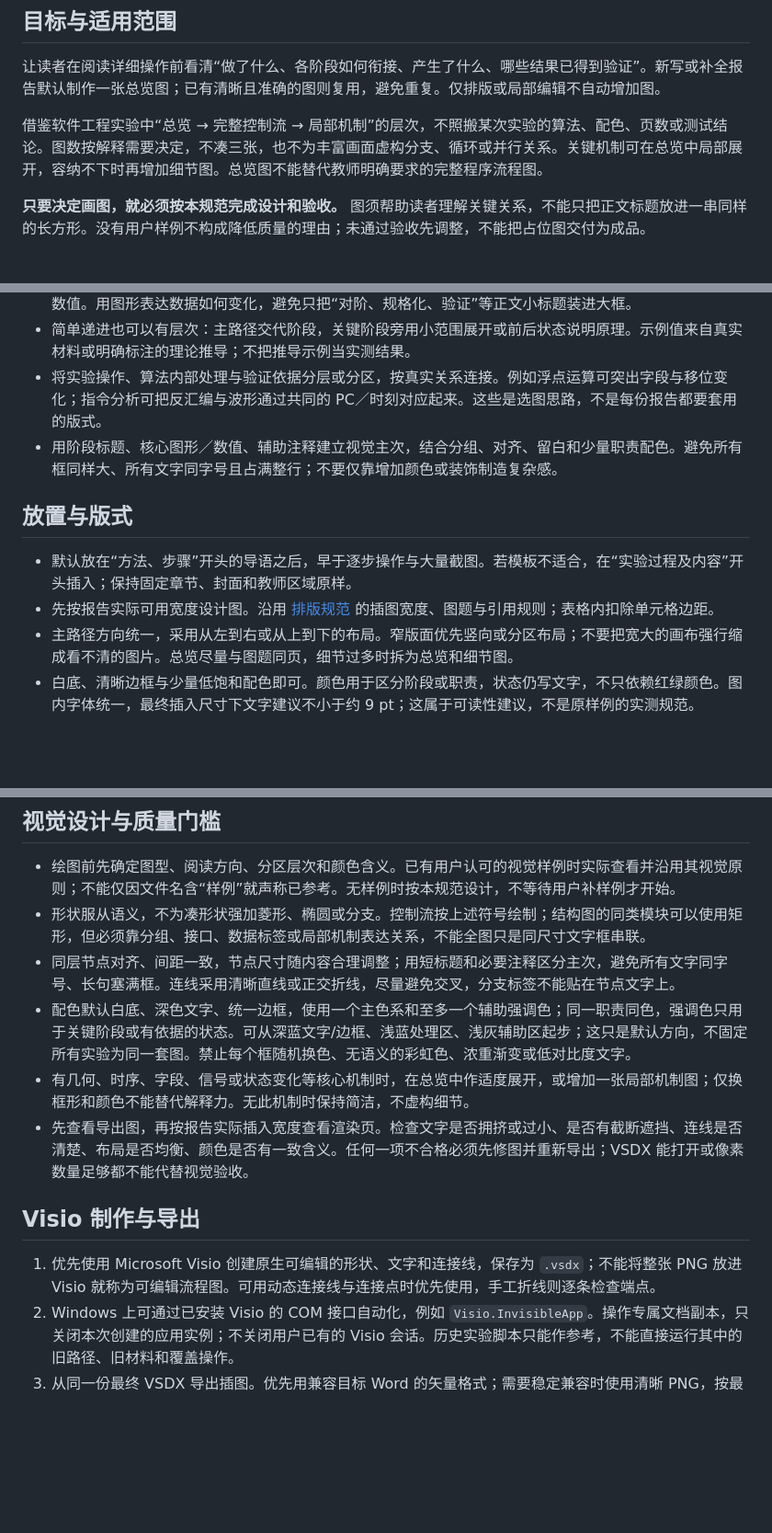
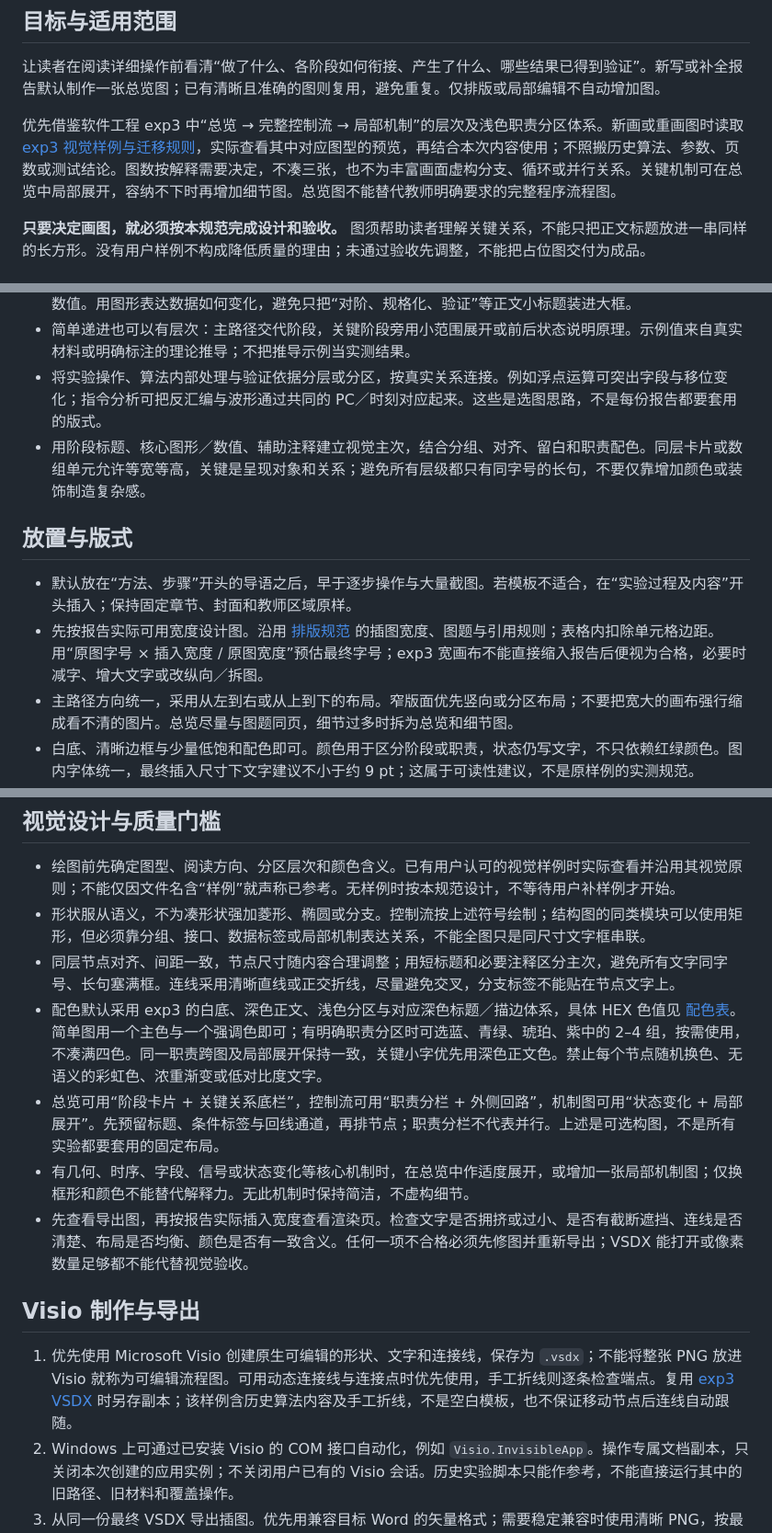
Before and after one commit to Tcskywttc/lab-report-skill, a Markdown page: lab-report/references/flowchart-guide.md, 3 parts joined by grey strips. Shown at 92% size. GitHub-like rendering; blank space fills up the shorter version.

```diff
--- a/lab-report/references/flowchart-guide.md
+++ b/lab-report/references/flowchart-guide.md
@@ -4,7 +4,7 @@
 
 让读者在阅读详细操作前看清“做了什么、各阶段如何衔接、产生了什么、哪些结果已得到验证”。新写或补全报告默认制作一张总览图；已有清晰且准确的图则复用，避免重复。仅排版或局部编辑不自动增加图。
 
-借鉴软件工程实验中“总览 → 完整控制流 → 局部机制”的层次，不照搬某次实验的算法、配色、页数或测试结论。图数按解释需要决定，不凑三张，也不为丰富画面虚构分支、循环或并行关系。关键机制可在总览中局部展开，容纳不下时再增加细节图。总览图不能替代教师明确要求的完整程序流程图。
+优先借鉴软件工程 exp3 中“总览 → 完整控制流 → 局部机制”的层次及浅色职责分区体系。新画或重画图时读取 [exp3 视觉样例与迁移规则](visio-exp3-design.md)，实际查看其中对应图型的预览，再结合本次内容使用；不照搬历史算法、参数、页数或测试结论。图数按解释需要决定，不凑三张，也不为丰富画面虚构分支、循环或并行关系。关键机制可在总览中局部展开，容纳不下时再增加细节图。总览图不能替代教师明确要求的完整程序流程图。
 
 **只要决定画图，就必须按本规范完成设计和验收。** 图须帮助读者理解关键关系，不能只把正文标题放进一串同样的长方形。没有用户样例不构成降低质量的理由；未通过验收先调整，不能把占位图交付为成品。
 
@@ -22,12 +22,12 @@
 - 对有明确内部机制的实验，优先把关键对象画出来，例如位字段、数组单元、端口、模块接口或变换前后的数值。用图形表达数据如何变化，避免只把“对阶、规格化、验证”等正文小标题装进大框。
 - 简单递进也可以有层次：主路径交代阶段，关键阶段旁用小范围展开或前后状态说明原理。示例值来自真实材料或明确标注的理论推导；不把推导示例当实测结果。
 - 将实验操作、算法内部处理与验证依据分层或分区，按真实关系连接。例如浮点运算可突出字段与移位变化；指令分析可把反汇编与波形通过共同的 PC／时刻对应起来。这些是选图思路，不是每份报告都要套用的版式。
-- 用阶段标题、核心图形／数值、辅助注释建立视觉主次，结合分组、对齐、留白和少量职责配色。避免所有框同样大、所有文字同字号且占满整行；不要仅靠增加颜色或装饰制造复杂感。
+- 用阶段标题、核心图形／数值、辅助注释建立视觉主次，结合分组、对齐、留白和职责配色。同层卡片或数组单元允许等宽等高，关键是呈现对象和关系；避免所有层级都只有同字号的长句，不要仅靠增加颜色或装饰制造复杂感。
 
 ## 放置与版式
 
 - 默认放在“方法、步骤”开头的导语之后，早于逐步操作与大量截图。若模板不适合，在“实验过程及内容”开头插入；保持固定章节、封面和教师区域原样。
-- 先按报告实际可用宽度设计图。沿用 [排版规范](formatting-standard.md) 的插图宽度、图题与引用规则；表格内扣除单元格边距。
+- 先按报告实际可用宽度设计图。沿用 [排版规范](formatting-standard.md) 的插图宽度、图题与引用规则；表格内扣除单元格边距。用“原图字号 × 插入宽度 / 原图宽度”预估最终字号；exp3 宽画布不能直接缩入报告后便视为合格，必要时减字、增大文字或改纵向／拆图。
 - 主路径方向统一，采用从左到右或从上到下的布局。窄版面优先竖向或分区布局；不要把宽大的画布强行缩成看不清的图片。总览尽量与图题同页，细节过多时拆为总览和细节图。
 - 白底、清晰边框与少量低饱和配色即可。颜色用于区分阶段或职责，状态仍写文字，不只依赖红绿颜色。图内字体统一，最终插入尺寸下文字建议不小于约 9 pt；这属于可读性建议，不是原样例的实测规范。
 - 控制流使用常见语义：起止用圆角框或椭圆，处理用矩形，判断用菱形，输入输出用平行四边形；概览可使用分组模块。条件边标“是／否”或具体条件，循环回边与汇合点必须明确。
@@ -38,13 +38,14 @@
 - 绘图前先确定图型、阅读方向、分区层次和颜色含义。已有用户认可的视觉样例时实际查看并沿用其视觉原则；不能仅因文件名含“样例”就声称已参考。无样例时按本规范设计，不等待用户补样例才开始。
 - 形状服从语义，不为凑形状强加菱形、椭圆或分支。控制流按上述符号绘制；结构图的同类模块可以使用矩形，但必须靠分组、接口、数据标签或局部机制表达关系，不能全图只是同尺寸文字框串联。
 - 同层节点对齐、间距一致，节点尺寸随内容合理调整；用短标题和必要注释区分主次，避免所有文字同字号、长句塞满框。连线采用清晰直线或正交折线，尽量避免交叉，分支标签不能贴在节点文字上。
-- 配色默认白底、深色文字、统一边框，使用一个主色系和至多一个辅助强调色；同一职责同色，强调色只用于关键阶段或有依据的状态。可从深蓝文字/边框、浅蓝处理区、浅灰辅助区起步；这只是默认方向，不固定所有实验为同一套图。禁止每个框随机换色、无语义的彩虹色、浓重渐变或低对比度文字。
+- 配色默认采用 exp3 的白底、深色正文、浅色分区与对应深色标题／描边体系，具体 HEX 色值见 [配色表](visio-exp3-design.md#配色实际色值与使用方式)。简单图用一个主色与一个强调色即可；有明确职责分区时可选蓝、青绿、琥珀、紫中的 2–4 组，按需使用，不凑满四色。同一职责跨图及局部展开保持一致，关键小字优先用深色正文色。禁止每个节点随机换色、无语义的彩虹色、浓重渐变或低对比度文字。
+- 总览可用“阶段卡片 + 关键关系底栏”，控制流可用“职责分栏 + 外侧回路”，机制图可用“状态变化 + 局部展开”。先预留标题、条件标签与回线通道，再排节点；职责分栏不代表并行。上述是可选构图，不是所有实验都要套用的固定布局。
 - 有几何、时序、字段、信号或状态变化等核心机制时，在总览中作适度展开，或增加一张局部机制图；仅换框形和颜色不能替代解释力。无此机制时保持简洁，不虚构细节。
 - 先查看导出图，再按报告实际插入宽度查看渲染页。检查文字是否拥挤或过小、是否有截断遮挡、连线是否清楚、布局是否均衡、颜色是否有一致含义。任何一项不合格必须先修图并重新导出；VSDX 能打开或像素数量足够都不能代替视觉验收。
 
 ## Visio 制作与导出
 
-1. 优先使用 Microsoft Visio 创建原生可编辑的形状、文字和连接线，保存为 `.vsdx`；不能将整张 PNG 放进 Visio 就称为可编辑流程图。可用动态连接线与连接点时优先使用，手工折线则逐条检查端点。
+1. 优先使用 Microsoft Visio 创建原生可编辑的形状、文字和连接线，保存为 `.vsdx`；不能将整张 PNG 放进 Visio 就称为可编辑流程图。可用动态连接线与连接点时优先使用，手工折线则逐条检查端点。复用 [exp3 VSDX](../assets/visio-exp3/exp3-flowchart-reference.vsdx) 时另存副本；该样例含历史算法内容及手工折线，不是空白模板，也不保证移动节点后连线自动跟随。
 2. Windows 上可通过已安装 Visio 的 COM 接口自动化，例如 `Visio.InvisibleApp`。操作专属文档副本，只关闭本次创建的应用实例；不关闭用户已有的 Visio 会话。历史实验脚本只能作参考，不能直接运行其中的旧路径、旧材料和覆盖操作。
 3. 从同一份最终 VSDX 导出插图。优先用兼容目标 Word 的矢量格式；需要稳定兼容时使用清晰 PNG，按最终插入尺寸准备约 240–300 dpi 的像素量。SVG 可另行交付，不强制在不支持它的 Word 中嵌入。
 4. 图形修改后重新导出并更新 DOCX，保持 VSDX、导出图和报告内容一致，避免交付旧图。按报告统一编号，如“图 1  实验总体流程与验证环节”。
```
Also changed, not shown: README.md (+18 -1 lines), lab-report/SKILL.md (+2 -1 lines), lab-report/references/visio-exp3-design.md (added, +113 -0 lines), lab-report/assets/visio-exp3/01-overview.png (added), lab-report/assets/visio-exp3/02-control-flow.png (added), lab-report/assets/visio-exp3/03-carry-mechanism.png (added), 5 other files.
